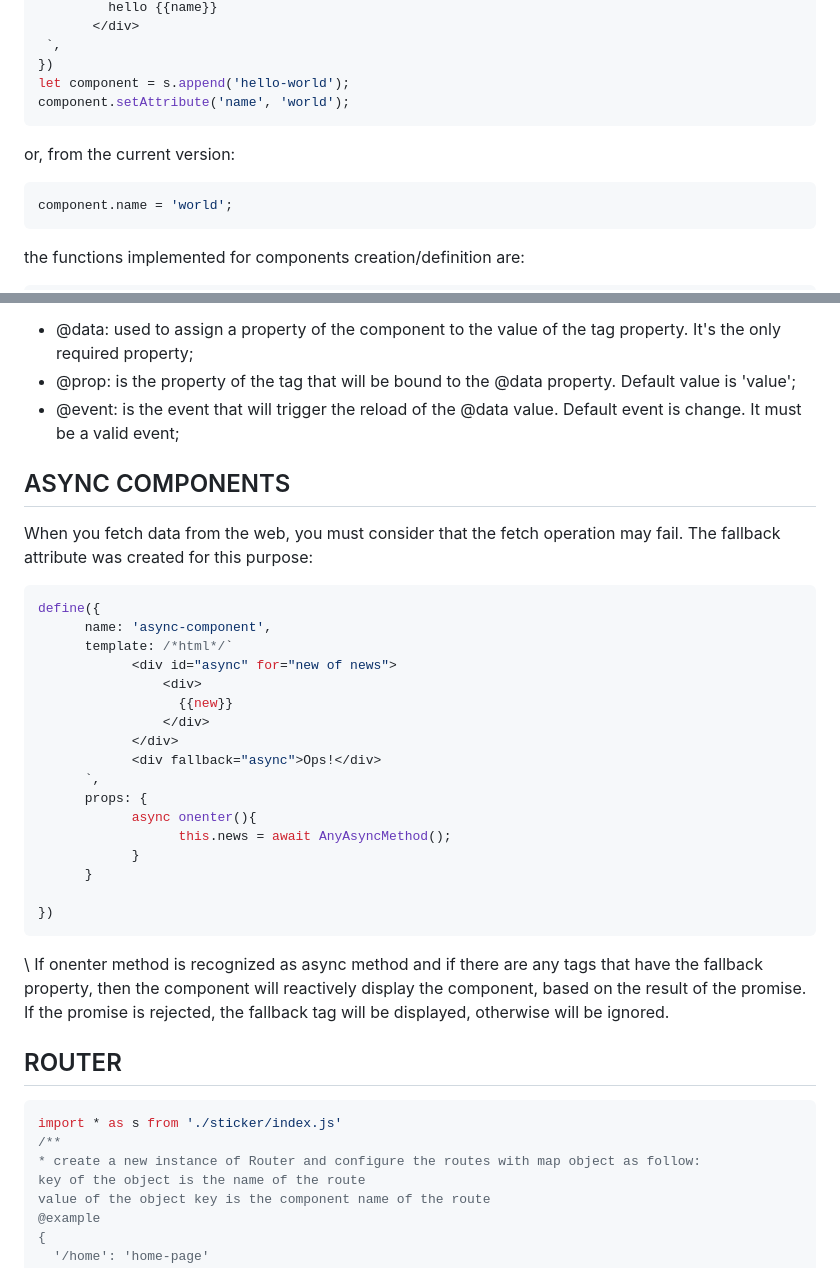
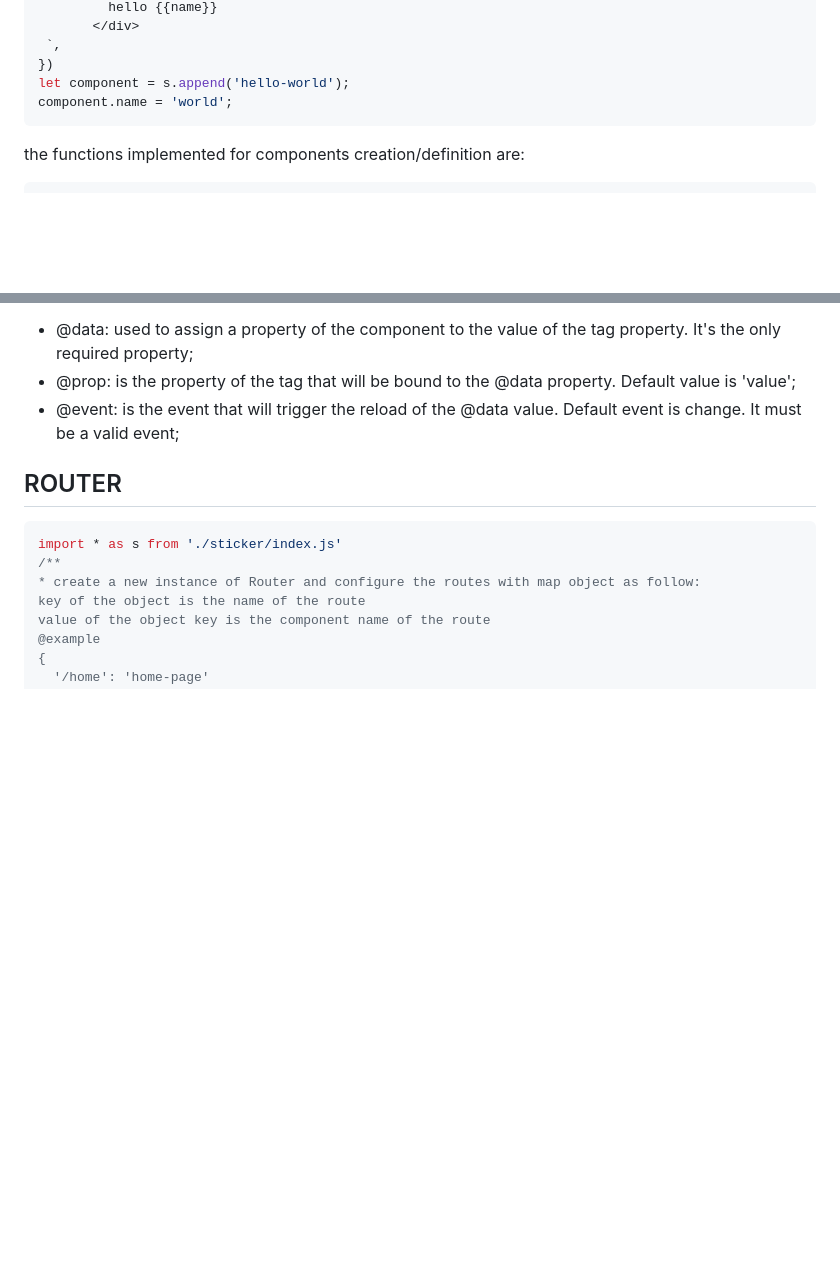
Before and after one commit to alle0017/sticker, a Markdown page: README.md, 2 parts joined by grey strips. Drawn GitHub-style; blank space fills up the shorter version.

````diff
--- a/README.md
+++ b/README.md
@@ -147,11 +143,6 @@ s.define({
   `,
 })
 let component = s.append('hello-world');
-component.setAttribute('name', 'world');
- ```
- or, from the current version:
-
-```javascript
 component.name = 'world';
  ```
 
@@ -438,30 +325,6 @@ The bind property supports up to three different directives, that are:
  - @data: used to assign a property of the component to the value of the tag property. It's the only required property;
  - @prop: is the property of the tag that will be bound to the @data property. Default value is 'value';
  - @event: is the event that will trigger the reload of the @data value. Default event is change. It must be a valid event;
-
-## ASYNC COMPONENTS
-When you fetch data from the web, you must consider that the fetch operation may fail. The fallback attribute was created for this purpose:
-```javascript
-define({
-      name: 'async-component',
-      template: /*html*/`
-            <div id="async" for="new of news">
-                <div>
-                  {{new}}
-                </div>
-            </div>
-            <div fallback="async">Ops!</div>
-      `,
-      props: {
-            async onenter(){
-                  this.news = await AnyAsyncMethod();
-            }
-      }
-
-})
-```
-\
-If onenter method is recognized as async method and if there are any tags that have the fallback property, then the component will reactively display the component, based on the result of the promise. If the promise is rejected, the fallback tag will be displayed, otherwise will be ignored.
 
 ## ROUTER
 ```typescript
````
Also changed, not shown: other parts of README.md (+2 -110 lines).
